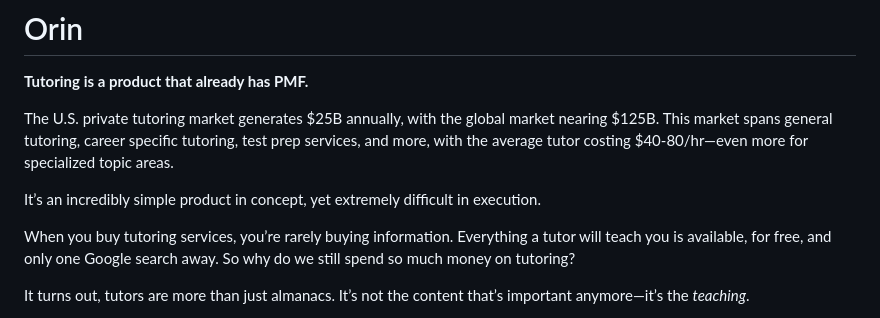
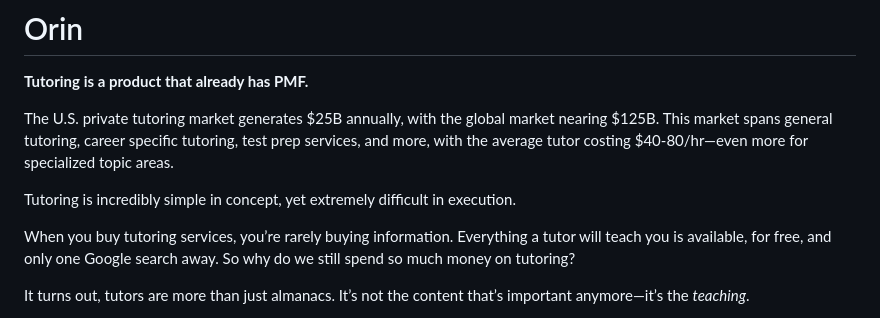
Before and after one commit to Orin-Labs/www, a Markdown page: public/memo.md, the part around the change. GitHub-like rendering.

Commit message:
fix(memo): memo

```diff
--- a/public/memo.md
+++ b/public/memo.md
@@ -4,7 +4,7 @@
 
 The U.S. private tutoring market generates $25B annually, with the global market nearing $125B. This market spans general tutoring, career specific tutoring, test prep services, and more, with the average tutor costing $40-80/hr—even more for specialized topic areas.
 
-It’s an incredibly simple product in concept, yet extremely difficult in execution.
+Tutoring is incredibly simple in concept, yet extremely difficult in execution.
 
 When you buy tutoring services, you’re rarely buying information. Everything a tutor will teach you is available, for free, and only one Google search away. So why do we still spend so much money on tutoring?
 
```
